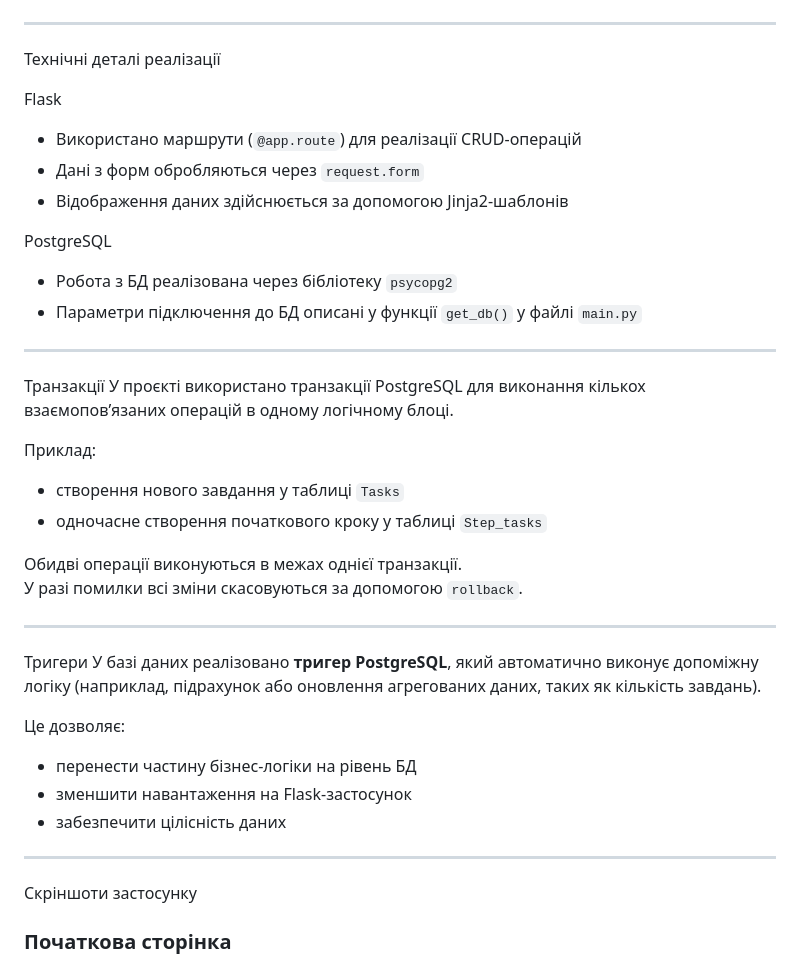
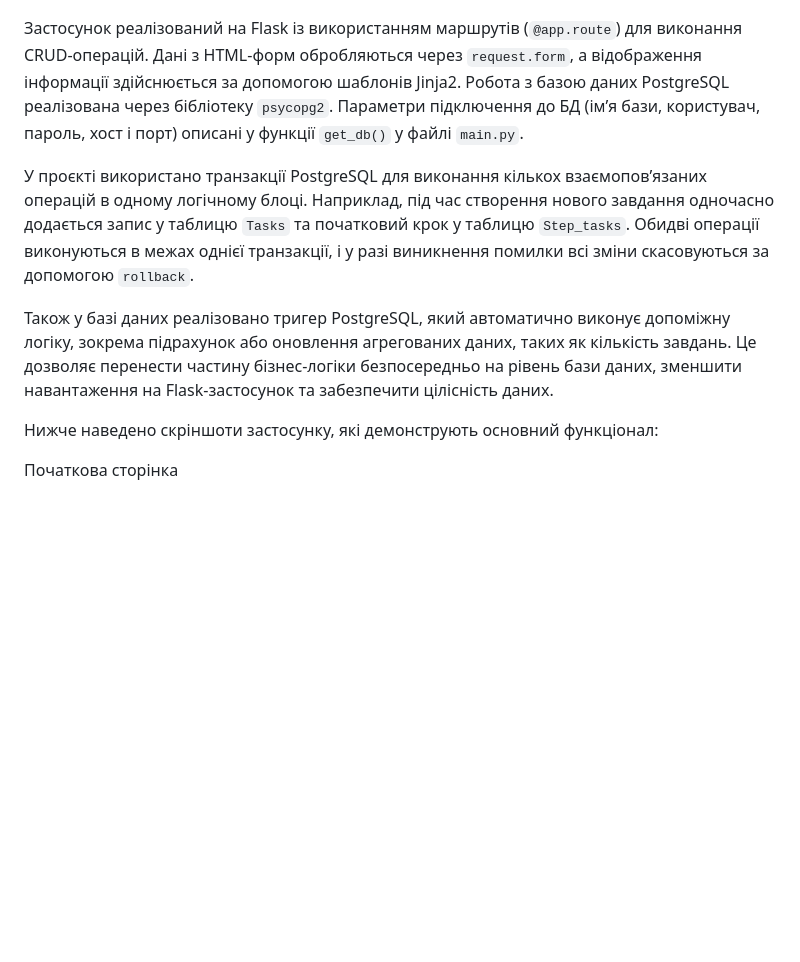
Before and after one commit to daniyilamelin/Db_final, a Markdown page: README.md, the part around the change printed below. Rendered like a GitHub page; blank space fills up the shorter version.

```diff
--- a/README.md
+++ b/README.md
@@ -49,43 +11,13 @@ Task Manager (Flask + PostgreSQL)
 ![Database schema](images/db_schema.png)
 
----
+Застосунок реалізований на Flask із використанням маршрутів (`@app.route`) для виконання CRUD-операцій. Дані з HTML-форм обробляються через `request.form`, а відображення інформації здійснюється за допомогою шаблонів Jinja2. Робота з базою даних PostgreSQL реалізована через бібліотеку `psycopg2`. Параметри підключення до БД (ім’я бази, користувач, пароль, хост і порт) описані у функції `get_db()` у файлі `main.py`.
 
-Технічні деталі реалізації
+У проєкті використано транзакції PostgreSQL для виконання кількох взаємопов’язаних операцій в одному логічному блоці. Наприклад, під час створення нового завдання одночасно додається запис у таблицю `Tasks` та початковий крок у таблицю `Step_tasks`. Обидві операції виконуються в межах однієї транзакції, і у разі виникнення помилки всі зміни скасовуються за допомогою `rollback`.
 
-Flask
-- Використано маршрути (`@app.route`) для реалізації CRUD-операцій
-- Дані з форм обробляються через `request.form`
-- Відображення даних здійснюється за допомогою Jinja2-шаблонів
+Також у базі даних реалізовано тригер PostgreSQL, який автоматично виконує допоміжну логіку, зокрема підрахунок або оновлення агрегованих даних, таких як кількість завдань. Це дозволяє перенести частину бізнес-логіки безпосередньо на рівень бази даних, зменшити навантаження на Flask-застосунок та забезпечити цілісність даних.
 
-PostgreSQL
-- Робота з БД реалізована через бібліотеку `psycopg2`
-- Параметри підключення до БД описані у функції `get_db()` у файлі `main.py`
+Нижче наведено скріншоти застосунку, які демонструють основний функціонал:
 
----
-
-Транзакції
-У проєкті використано транзакції PostgreSQL для виконання кількох взаємопов’язаних операцій в одному логічному блоці.
-
-Приклад:
-- створення нового завдання у таблиці `Tasks`
-- одночасне створення початкового кроку у таблиці `Step_tasks`
-
-Обидві операції виконуються в межах однієї транзакції.
-У разі помилки всі зміни скасовуються за допомогою `rollback`.
-
----
-
-Тригери
-У базі даних реалізовано **тригер PostgreSQL**, який автоматично виконує допоміжну логіку (наприклад, підрахунок або оновлення агрегованих даних, таких як кількість завдань).
-
-Це дозволяє:
-- перенести частину бізнес-логіки на рівень БД
-- зменшити навантаження на Flask-застосунок
-- забезпечити цілісність даних
-
----
-
-Скріншоти застосунку
-### Початкова сторінка
+Початкова сторінка
 ![Start](images/main_menu.png)
 
```
Also changed, not shown: other parts of README.md (+15 -64 lines).
